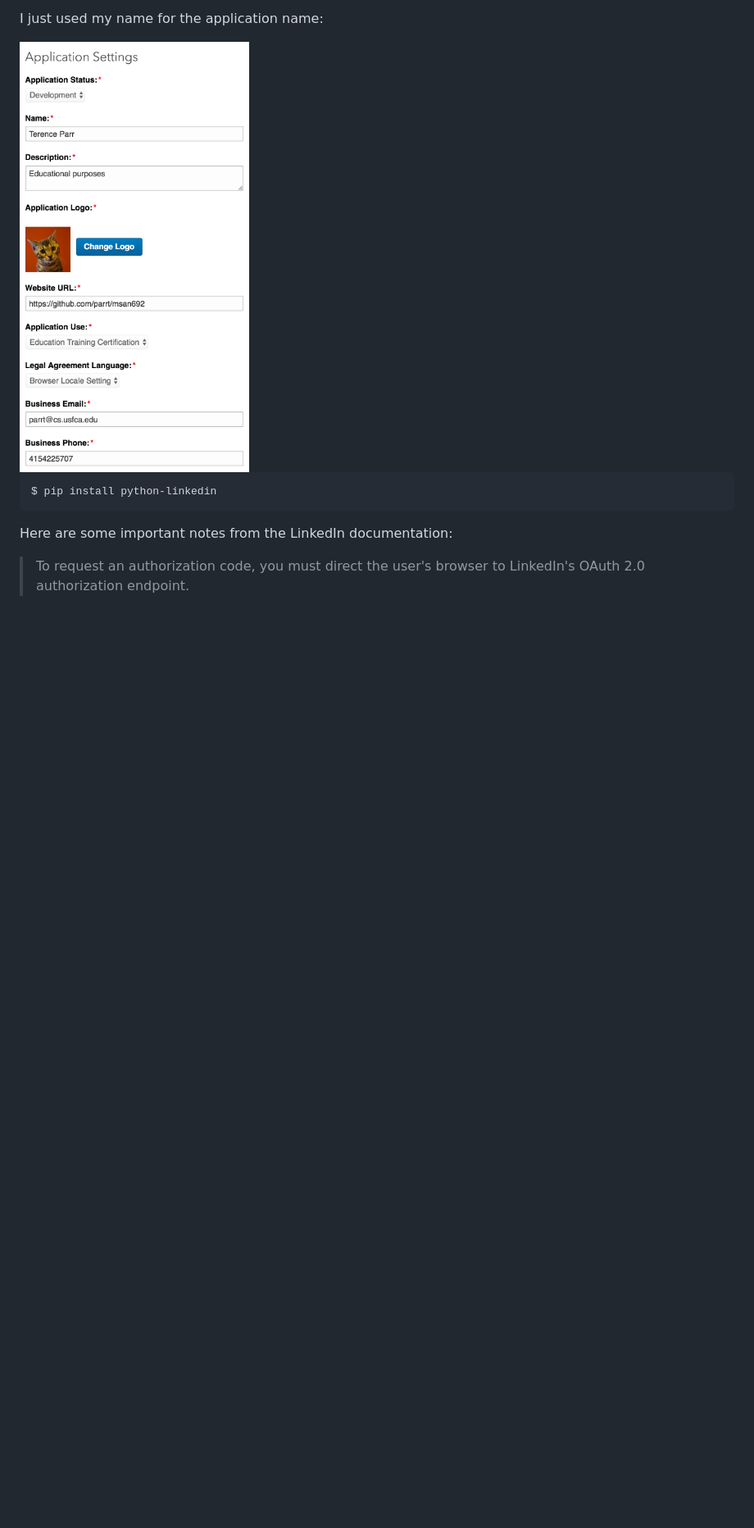
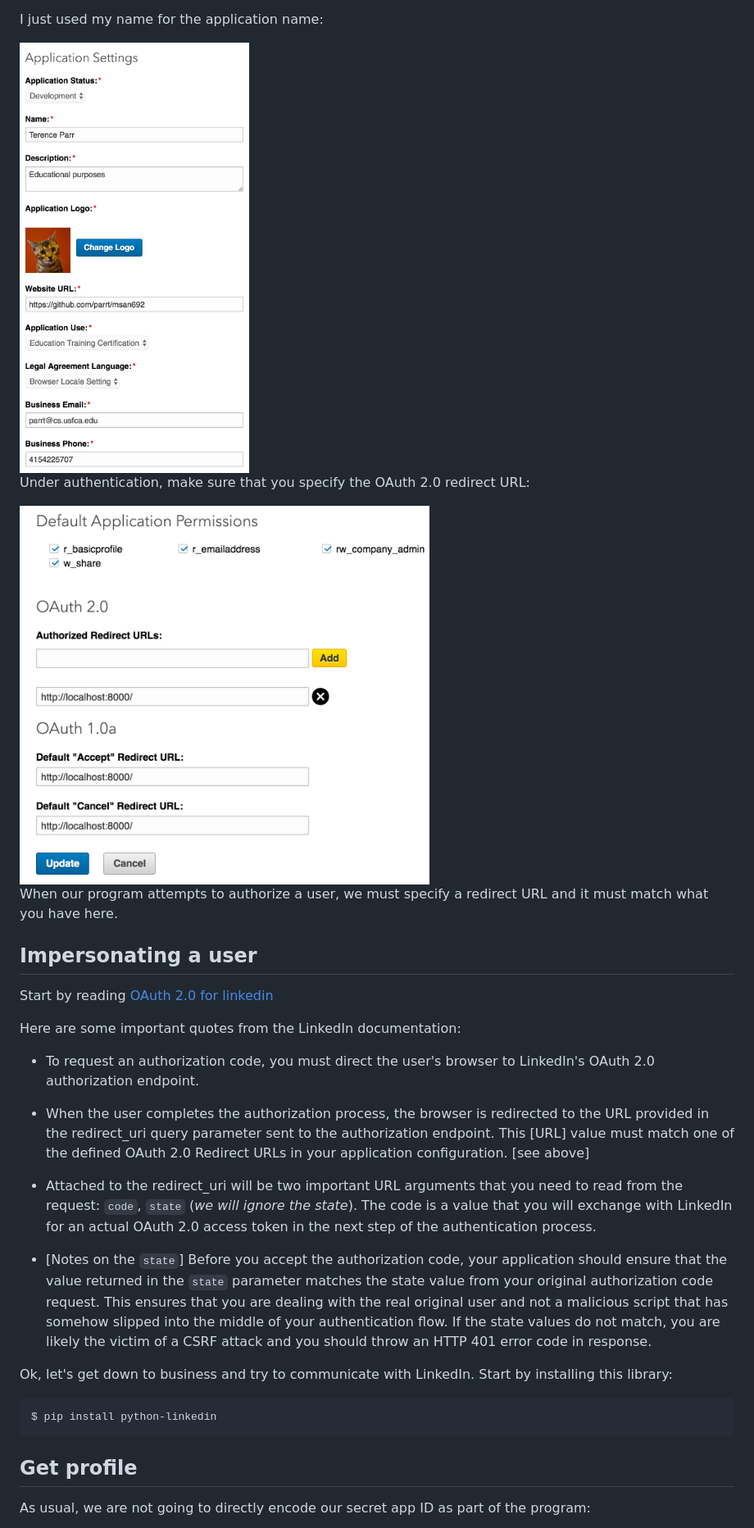
Before and after one commit to parrt/msds692, a Markdown page: notes/linkedin.md, the part around the change printed below. Shown: that part at 82% size. GitHub-like rendering; pictures changed too: notes/figures/linkedin-redirect-urls.png (added); blank space fills up the shorter version.

````diff
--- a/notes/linkedin.md
+++ b/notes/linkedin.md
@@ -8,12 +6,33 @@ I just used my name for the application name:
 
 <img src="figures/linkedin-app-settings.png" width=280>
 
+Under authentication, make sure that you specify the OAuth 2.0 redirect URL:
+
+<img src=figures/linkedin-redirect-urls.png width=500>
+
+When our program attempts to authorize a user, we must specify a redirect URL and it must match what you have here.
+
+## Impersonating a user
+
+Start by reading [OAuth 2.0 for linkedin](https://developer.linkedin.com/docs/oauth2)
+
+Here are some important quotes from the LinkedIn documentation:
+
+* To request an authorization code, you must direct the user's browser to LinkedIn's OAuth 2.0 authorization endpoint.
+
+* When the user completes the authorization process, the browser is redirected to the URL provided in the redirect_uri query parameter sent to the authorization endpoint.  This [URL] value must match one of the defined OAuth 2.0 Redirect URLs in your application configuration. [see above]
+
+* Attached to the redirect_uri will be two important URL arguments that you need to read from the request: `code`, `state` (*we will ignore the state*). The code is a value that you will exchange with LinkedIn for an actual OAuth 2.0 access token in the next step of the authentication process.
+
+* [Notes on the `state`] Before you accept the authorization code, your application should ensure that the value returned in the `state` parameter matches the state value from your original authorization code request. This ensures that you are dealing with the real original user and not a malicious script that has somehow slipped into the middle of your authentication flow.  If the state values do not match, you are likely the victim of a CSRF attack and you should throw an HTTP 401 error code in response.
+
+Ok, let's get down to business and try to  communicate with LinkedIn. Start by installing this library:
 
 ```bash
 $ pip install python-linkedin
 ```
 
-Here are some important notes from the LinkedIn documentation:
+## Get profile
 
-> To request an authorization code, you must direct the user's browser to LinkedIn's OAuth 2.0 authorization endpoint.
+As usual, we are not going to directly encode our secret app ID as part of the program:
 
````
Also changed, not shown: other parts of notes/linkedin.md (+64 -10 lines), notes/figures/fb-security.png, 3 other files.
